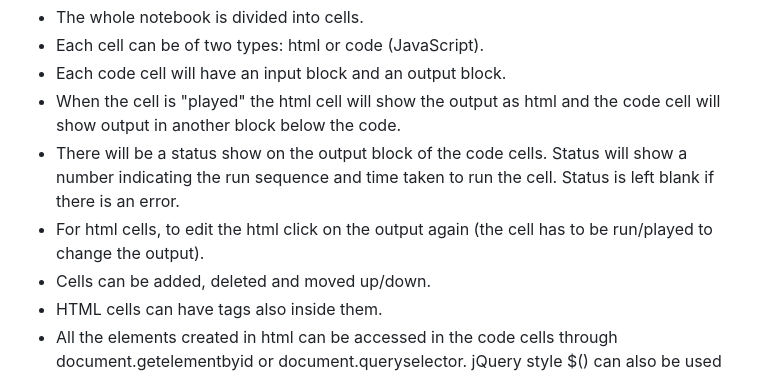
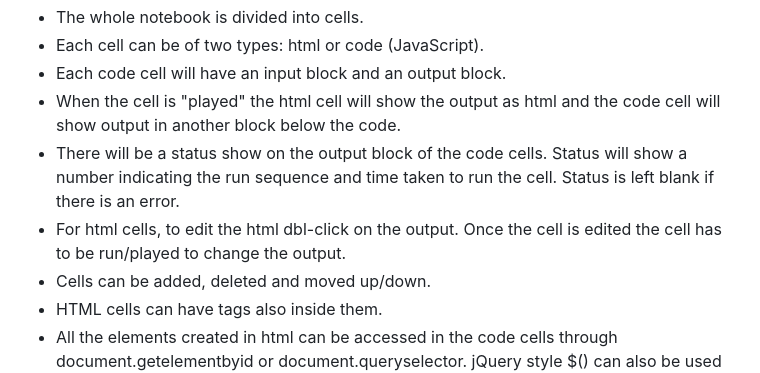
Before and after one commit to gopi-suvanam/scribbler, a Markdown page: DOCS.md, the part around the change. GitHub-like rendering.

```diff
--- a/DOCS.md
+++ b/DOCS.md
@@ -20,7 +20,7 @@
 - Each code cell will have an input block and an output block.
 - When the cell is "played" the html cell will show the output as html and the code cell will show output in another block below the code.
 - There will be a status show on the output block of the code cells. Status will show a number indicating the run sequence and time taken to run the cell. Status is left blank if there is an error.
-- For html cells, to edit the html click on the output again (the cell has to be run/played to change the output).
+- For html cells, to edit the html dbl-click on the output. Once the cell is edited the cell has to be run/played to change the output.
 - Cells can be added, deleted and moved up/down.
 - HTML cells can have <style> tags also inside them.
 - All the elements created in html can be accessed in the code cells through document.getelementbyid or document.queryselector. jQuery style $() can also be used by loading/importing jQuery library (see [Using external libraries](#using-external-libraries)).
```
